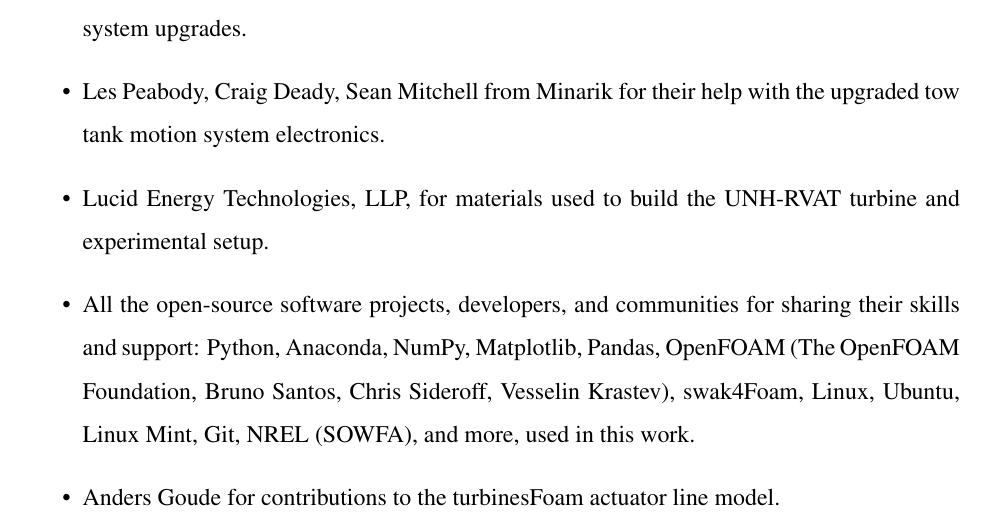
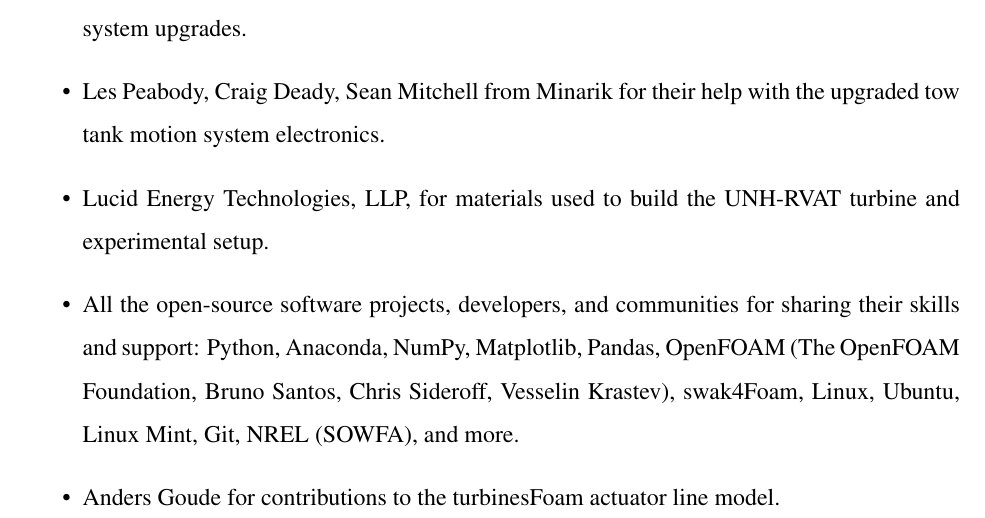
Before and after one commit to petebachant/PhD-thesis, a LaTeX thesis (thesis.tex, which reads acknowledgments.tex): part of page 3 of 174, cut so that both start at the same text. Compiled offline with pdfLaTeX.

Commit message:
Clarification

```diff
--- a/acknowledgments.tex
+++ b/acknowledgments.tex
@@ -49,7 +49,7 @@
         for sharing their skills and support: Python, Anaconda, NumPy,
         Matplotlib, Pandas, OpenFOAM (The OpenFOAM Foundation, Bruno Santos,
         Chris Sideroff, Vesselin Krastev), swak4Foam, Linux, Ubuntu, Linux Mint,
-        Git, NREL (SOWFA), and more, used in this work.
+        Git, NREL (SOWFA), and more.
 
         \item Anders Goude for contributions to the turbinesFoam actuator line
         model.
```
